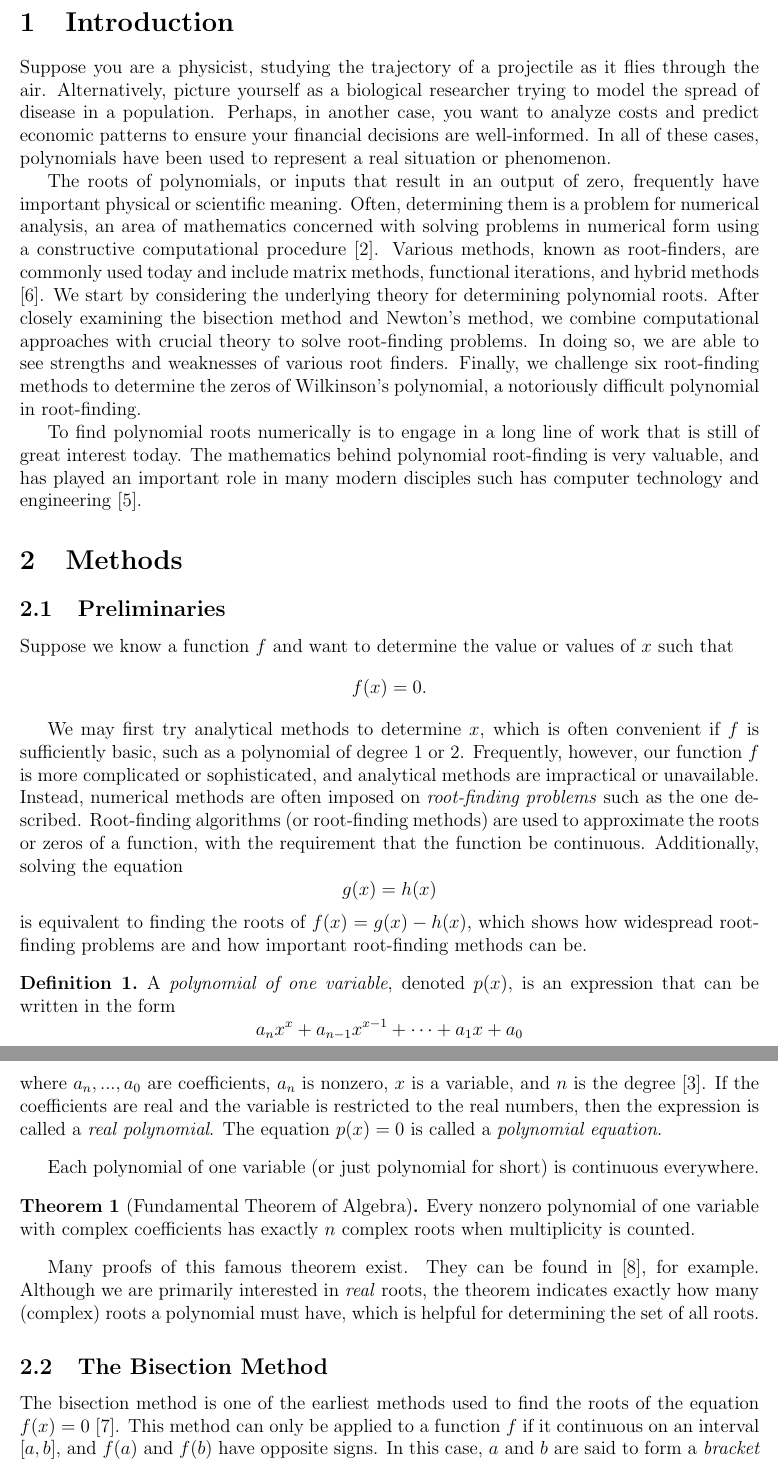
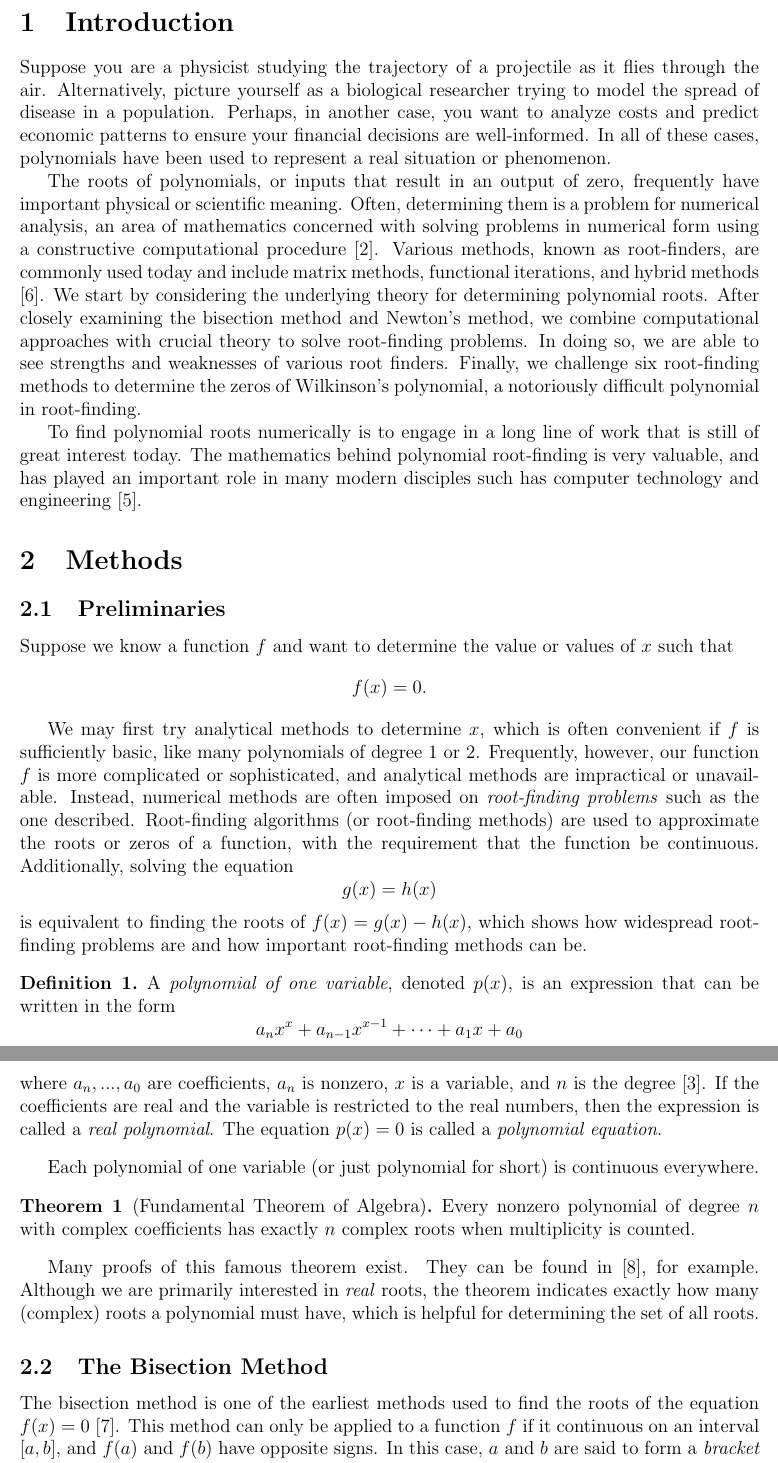
Before and after one commit to joel-s-penney/MATH-3030-Project-1, a LaTeX paper (main.tex): two parts of pages 2 and 3 of 16, joined at a grey line, cut so that both start at the same text. Compiled offline with pdfLaTeX.

Commit message:
Add final edits before submitting

```diff
--- a/main.tex
+++ b/main.tex
@@ -33,7 +33,7 @@
 
 \section{Introduction}
 \noindent
-Suppose you are a physicist, studying the trajectory of a projectile as it flies through the air. Alternatively, picture yourself as a biological researcher trying to model the spread of disease in a population. Perhaps, in another case, you want to analyze costs and predict economic patterns to ensure your financial decisions are well-informed. In all of these cases, polynomials have been used to represent a real situation or phenomenon.
+Suppose you are a physicist studying the trajectory of a projectile as it flies through the air. Alternatively, picture yourself as a biological researcher trying to model the spread of disease in a population. Perhaps, in another case, you want to analyze costs and predict economic patterns to ensure your financial decisions are well-informed. In all of these cases, polynomials have been used to represent a real situation or phenomenon.
 
 The roots of polynomials, or inputs that result in an output of zero, frequently have important physical or scientific meaning. Often, determining them is a problem for numerical analysis, an area of mathematics concerned with solving problems in numerical form using a constructive computational procedure \cite{gautschi2011numerical}. Various methods, known as root-finders, are commonly used today and include matrix methods, functional iterations, and hybrid methods \cite{pan2007real}. We start by considering the underlying theory for determining polynomial roots. After closely examining the bisection method and Newton's method, we combine computational approaches with crucial theory to solve root-finding problems. In doing so, we are able to see strengths and weaknesses of various root finders. Finally, we challenge six root-finding methods to determine the zeros of Wilkinson's polynomial, a notoriously difficult polynomial in root-finding.
 
@@ -45,7 +45,7 @@ To find polynomial roots numerically is to engage in a long line of work that is
 \noindent
 Suppose we know a function $f$ and want to determine the value or values of $x$ such that \[f(x)=0.\]
 
-We may first try analytical methods to determine $x$, which is often convenient if $f$ is sufficiently basic, such as a polynomial of degree 1 or 2. Frequently, however, our function $f$ is more complicated or sophisticated, and analytical methods are impractical or unavailable. Instead, numerical methods are often imposed on \textit{root-finding problems} such as the one described. Root-finding algorithms (or root-finding methods) are used to approximate the roots or zeros of a function, with the requirement that the function be continuous. Additionally, solving the equation \[g(x)=h(x)\] is equivalent to finding the roots of $f(x)=g(x)-h(x)$, which shows how widespread root-finding problems are and how important root-finding methods can be.
+We may first try analytical methods to determine $x$, which is often convenient if $f$ is sufficiently basic, like many polynomials of degree 1 or 2. Frequently, however, our function $f$ is more complicated or sophisticated, and analytical methods are impractical or unavailable. Instead, numerical methods are often imposed on \textit{root-finding problems} such as the one described. Root-finding algorithms (or root-finding methods) are used to approximate the roots or zeros of a function, with the requirement that the function be continuous. Additionally, solving the equation \[g(x)=h(x)\] is equivalent to finding the roots of $f(x)=g(x)-h(x)$, which shows how widespread root-finding problems are and how important root-finding methods can be.
 
 \begin{definition}
     A \textit{polynomial of one variable}, denoted $p(x)$, is an expression that can be written in the form \[a_nx^x + a_{n-1}x^{x-1} + \cdots +a_1x + a_0\] where $a_n, ..., a_0$ are coefficients, $a_n$ is nonzero, $x$ is a variable, and $n$ is the degree \cite{kalantari2008polynomial}. If the coefficients are real and the variable is restricted to the real numbers, then the expression is called a \textit{real polynomial}. The equation $p(x)=0$ is called a \textit{polynomial equation}.
@@ -54,7 +54,7 @@ We may first try analytical methods to determine $x$, which is often convenient
 Each polynomial of one variable (or just polynomial for short) is continuous everywhere.
 
 \begin{theorem}[Fundamental Theorem of Algebra]
-    Every nonzero polynomial of one variable with complex coefficients has exactly $n$ complex roots when multiplicity is counted.
+    Every nonzero polynomial of degree $n$ with complex coefficients has exactly $n$ complex roots when multiplicity is counted.
 \end{theorem}
 
 Many proofs of this famous theorem exist. They can be found in  \cite{steed2015proofs}, for example. Although we are primarily interested in \textit{real} roots, the theorem indicates exactly how many (complex) roots a polynomial must have, which is helpful for determining the set of all roots.
```
Also changed, not shown: main.tex (4 more changed lines).
